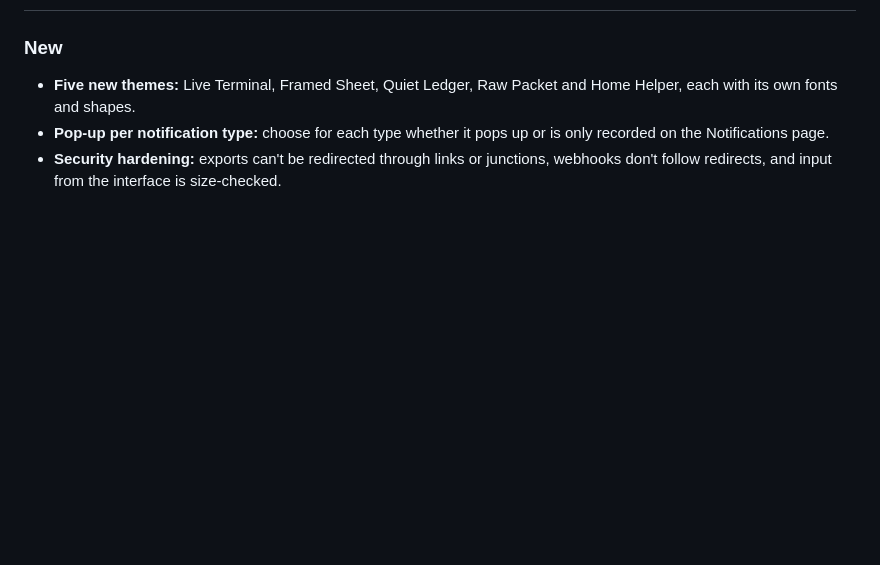
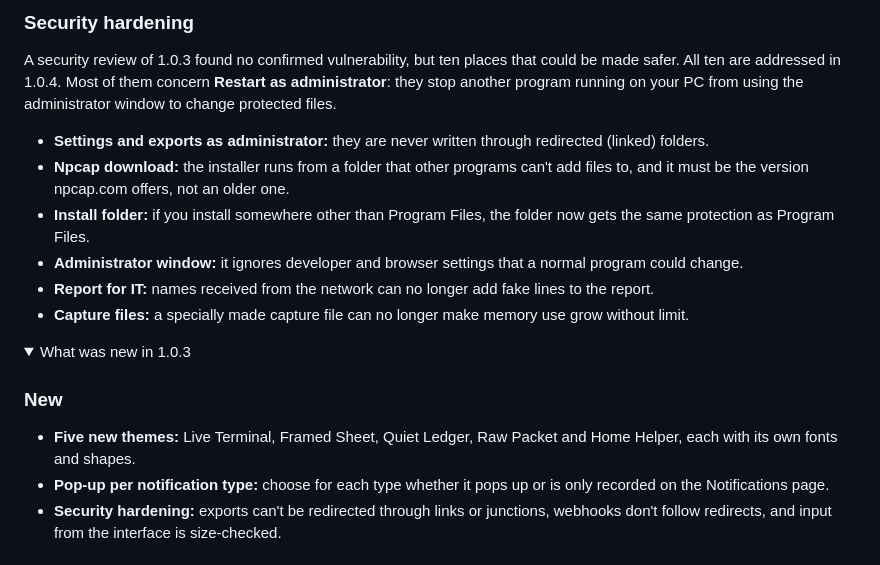
Before and after one commit to unleasher82-glitch/NetworkMonitor, a Markdown page: README.md, the part around one of its changes. GitHub-like rendering; folded sections open; blank space fills up the shorter version.

```diff
--- a/README.md
+++ b/README.md
@@ -32,3 +46,16 @@ All analysis happens on your PC. There is no telemetry and no account.
+### Security hardening
+
+A security review of 1.0.3 found no confirmed vulnerability, but ten places that could be made safer. All ten are addressed in 1.0.4. Most of them concern **Restart as administrator**: they stop another program running on your PC from using the administrator window to change protected files.
+
+- **Settings and exports as administrator:** they are never written through redirected (linked) folders.
+- **Npcap download:** the installer runs from a folder that other programs can't add files to, and it must be the version npcap.com offers, not an older one.
+- **Install folder:** if you install somewhere other than Program Files, the folder now gets the same protection as Program Files.
+- **Administrator window:** it ignores developer and browser settings that a normal program could change.
+- **Report for IT:** names received from the network can no longer add fake lines to the report.
+- **Capture files:** a specially made capture file can no longer make memory use grow without limit.
+
+<details>
+<summary>What was new in 1.0.3</summary>
 
 ### New
 
```
Also changed, not shown: other parts of README.md (+22 -6 lines), docs/screenshots/show-windows-services.png (added).
